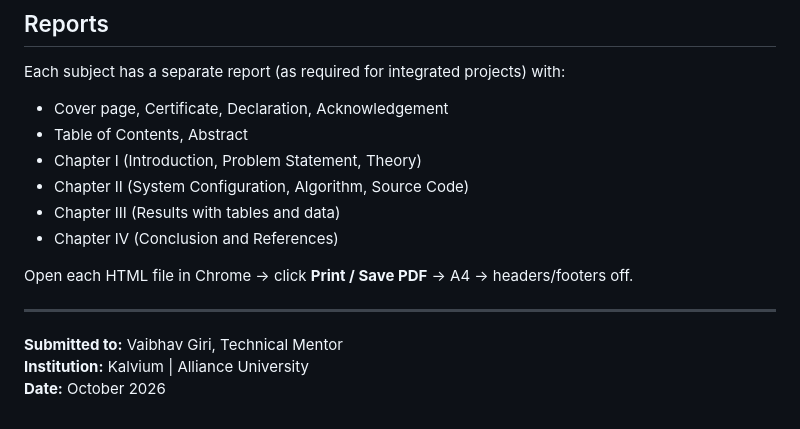
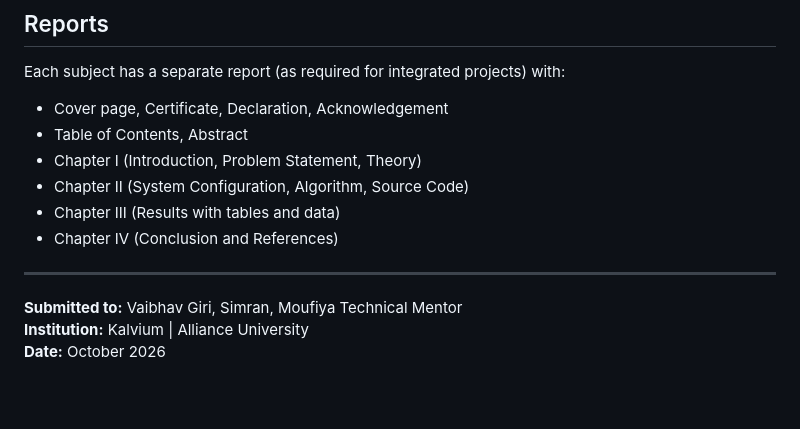
Before and after one commit to dasarisaideep30/MicroProject, a Markdown page: personal-integrated-microproject/README.md, the part around the change. Rendered like a GitHub page; blank space fills up the shorter version.

```diff
--- a/personal-integrated-microproject/README.md
+++ b/personal-integrated-microproject/README.md
@@ -73,10 +73,8 @@ Each subject has a separate report (as required for integrated projects) with:
 - Chapter III (Results with tables and data)
 - Chapter IV (Conclusion and References)
 
-Open each HTML file in Chrome → click **Print / Save PDF** → A4 → headers/footers off.
-
 ---
 
-**Submitted to:** Vaibhav Giri, Technical Mentor
+**Submitted to:** Vaibhav Giri, Simran, Moufiya Technical Mentor
 **Institution:** Kalvium | Alliance University
 **Date:** October 2026
```
